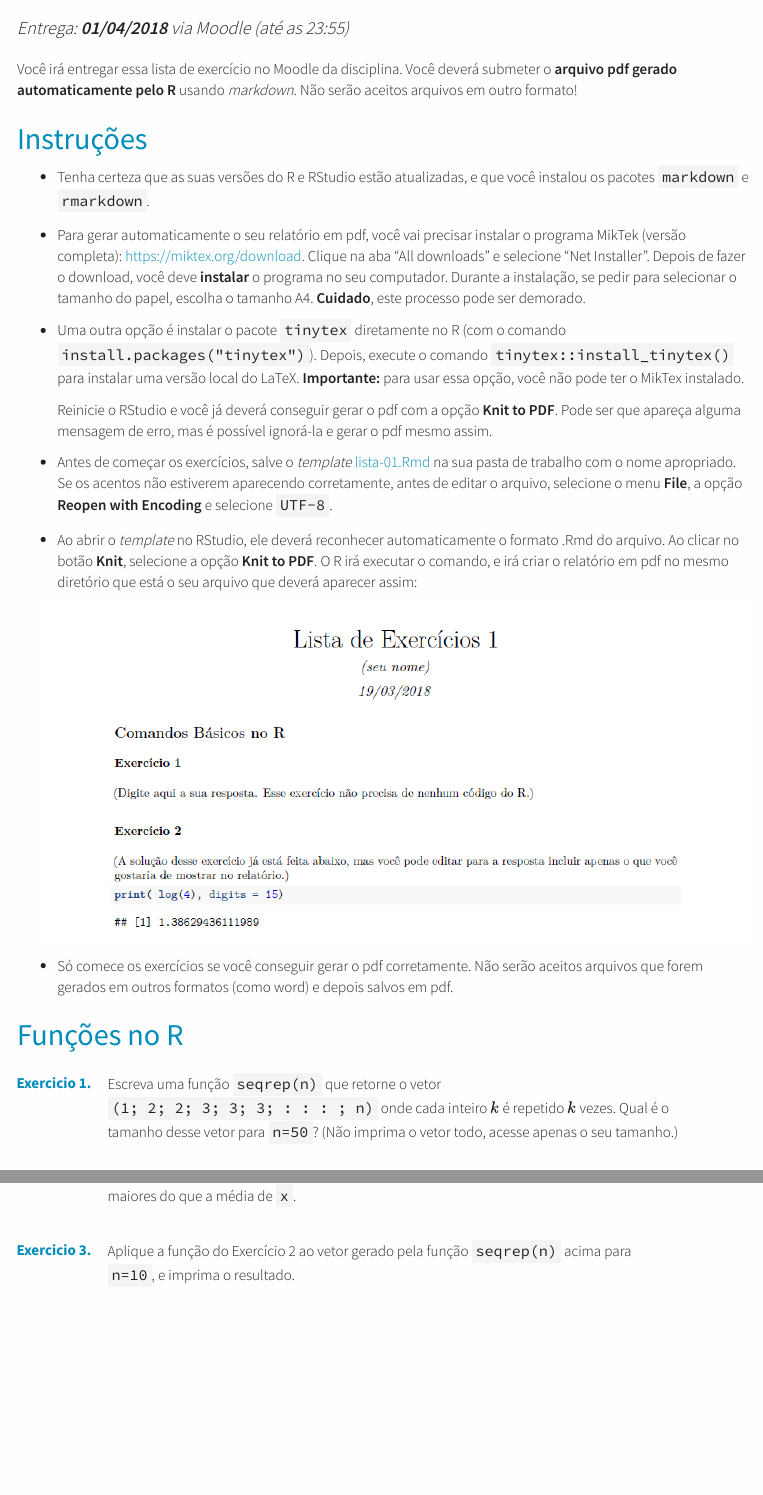
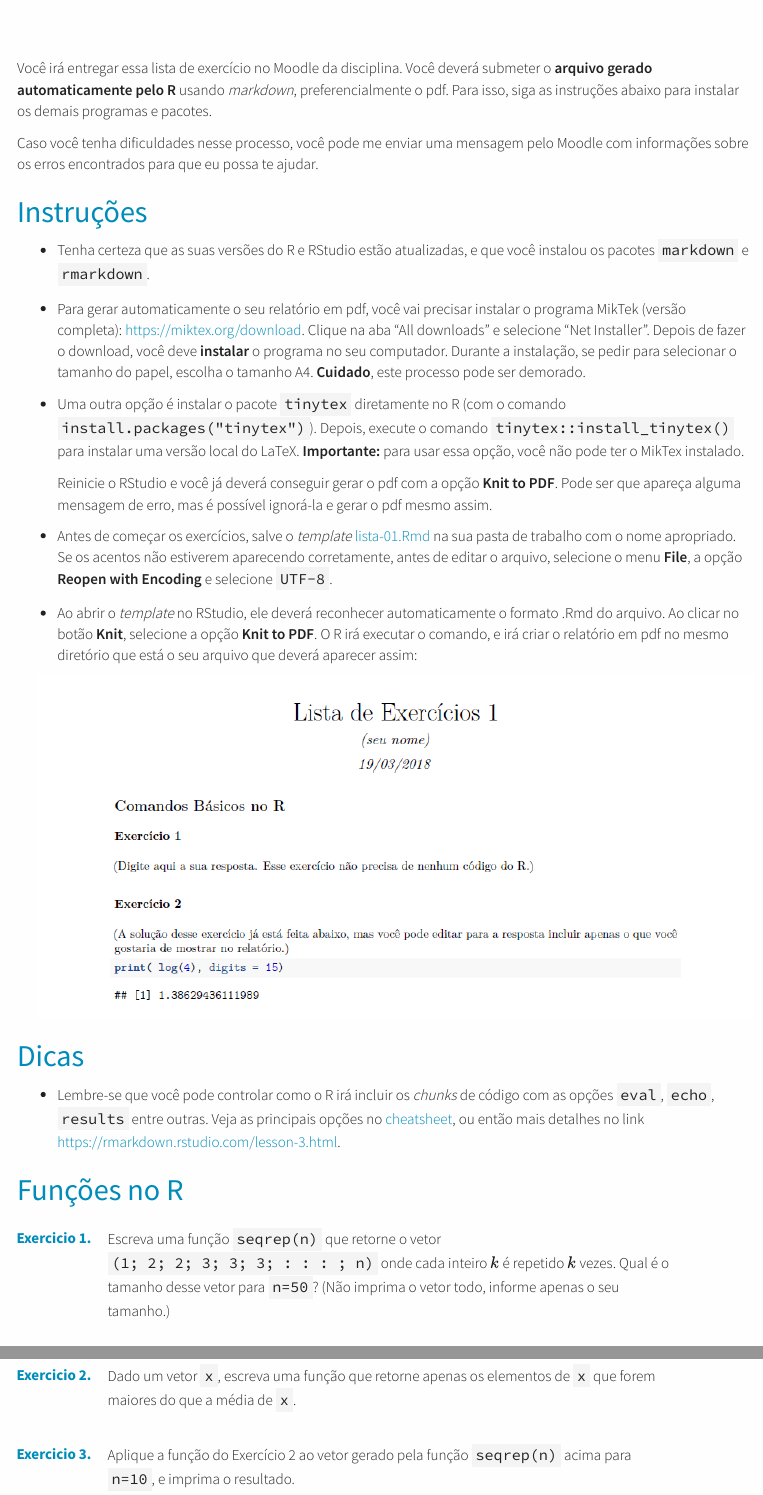
Before and after one commit to thaispaiva/MetComp_site_2020, an R Markdown document (static/hw/hw-02.Rmd): the page in a window 1100 px wide, from 60 px down before the commit and from 110 px down after it, and a second part further down, joined at a grey line. The pictures show the output file static/hw/hw-02.html that the author committed with the source, opened offline; menus at the side of the page are left out.

Commit message:
posting hw 2

````diff
--- a/data/lessons.yml
+++ b/data/lessons.yml
@@ -12,7 +12,7 @@ lessons:
   - date: "08/12/2020"
     title: "Feriado (não teremos aula)"
   - date: "10/12/2020"
-    title: "Aula Prática: Lista 1"
+    title: "Aula Prática: Lista 1 (entrega 12/12/2020)"
     hw: "hw-01.html"
   - date: "15/12/2020"
     title: "Revisão de R: principais funções e operações"
@@ -23,6 +23,8 @@ lessons:
     slides: "04-outras_funcoes.html"
     lab: "04-outras_funcoes.R"
     # hw: "hw-02.html"
+  - title: "Lista 2 (entrega 09/01/2021)"
+    hw: "hw-02.html"
   - date: "22 a 31/12/2020"
     title: "Recesso"
   - date: "05/01/2021"
--- a/static/hw/hw-02.Rmd
+++ b/static/hw/hw-02.Rmd
@@ -1,6 +1,6 @@
 ---
 title: "Lista de Exercícios 2"
-date: "Entrega: **01/04/2018** via Moodle (até as 23:55)"
+date: "Entrega: **09/01/2021** via Moodle (até as 23:59)"
 output:
   html_document:
     css: hw.css
@@ -12,7 +12,11 @@ output:
 
 ##
 
-Você irá entregar essa lista de exercício no Moodle da disciplina. Você deverá submeter o **arquivo pdf gerado automaticamente pelo R** usando *markdown*. Não serão aceitos arquivos em outro formato!
+<!-- Você irá entregar essa lista de exercício no Moodle da disciplina. Você deverá submeter o **arquivo pdf gerado automaticamente pelo R** usando *markdown*. Não serão aceitos arquivos em outro formato! -->
+
+Você irá entregar essa lista de exercício no Moodle da disciplina. Você deverá submeter o **arquivo gerado automaticamente pelo R** usando *markdown*, preferencialmente o pdf. Para isso, siga as instruções abaixo para instalar os demais programas e pacotes.
+
+Caso você tenha dificuldades nesse processo, você pode me enviar uma mensagem pelo Moodle com informações sobre os erros encontrados para que eu possa te ajudar.
 
 
 ## Instruções
@@ -35,14 +39,18 @@ knitr::include_graphics("img/cabecalho_pdf.png")
 ```
 </div>
 
-- Só comece os exercícios se você conseguir gerar o pdf corretamente. Não serão aceitos arquivos que forem gerados em outros formatos (como word) e depois salvos em pdf.
+<!-- - Só comece os exercícios se você conseguir gerar o pdf corretamente. Não serão aceitos arquivos que forem gerados em outros formatos (como word) e depois salvos em pdf. -->
 
+
+## Dicas
+
+- Lembre-se que você pode controlar como o R irá incluir os *chunks* de código com as opções `eval`, `echo`, `results` entre outras. Veja as principais opções no [cheatsheet](https://www.rstudio.com/wp-content/uploads/2015/02/rmarkdown-cheatsheet.pdf), ou então mais detalhes no link [https://rmarkdown.rstudio.com/lesson-3.html](https://rmarkdown.rstudio.com/lesson-3.html).
 
 
 ## Funções no R
 
 
-1) Escreva uma função `seqrep(n)` que retorne o vetor `(1; 2; 2; 3; 3; 3; : : : ; n)` onde cada inteiro $k$ é repetido $k$ vezes. Qual é o tamanho desse vetor para `n=50`? (Não imprima o vetor todo, acesse apenas o seu tamanho.)
+1) Escreva uma função `seqrep(n)` que retorne o vetor `(1; 2; 2; 3; 3; 3; : : : ; n)` onde cada inteiro $k$ é repetido $k$ vezes. Qual é o tamanho desse vetor para `n=50`? (Não imprima o vetor todo, informe apenas o seu tamanho.)
 
 
 2) Dado um vetor `x`, escreva uma função que retorne apenas os elementos de `x` que forem maiores do que a média de `x`.
````
Also changed, not shown: static/hw/hw-01.Rmd (+2 -2 lines), static/hw/hw-01.html, static/hw/hw-02.html, static/hw/hw-02.Rmd (7 more changed lines), 9 other files.
